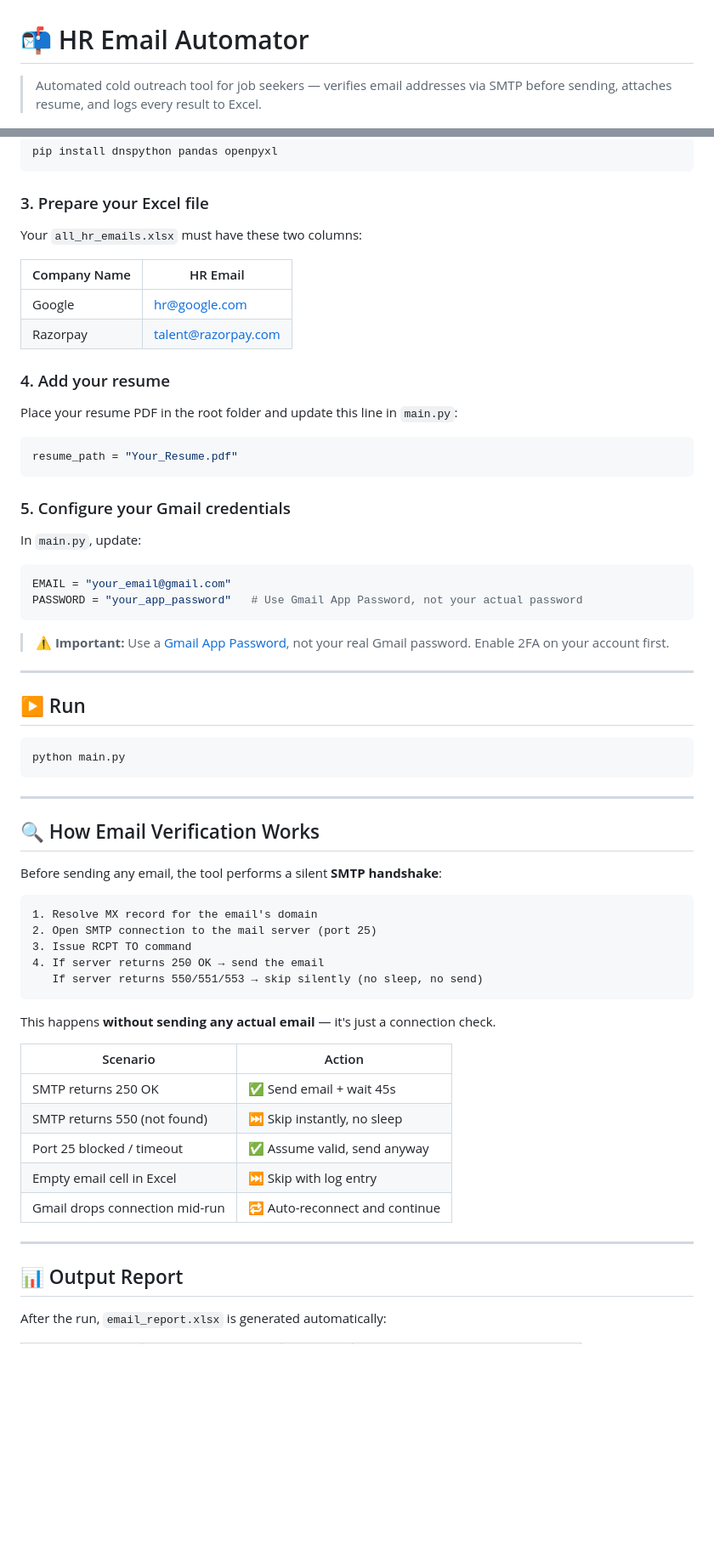
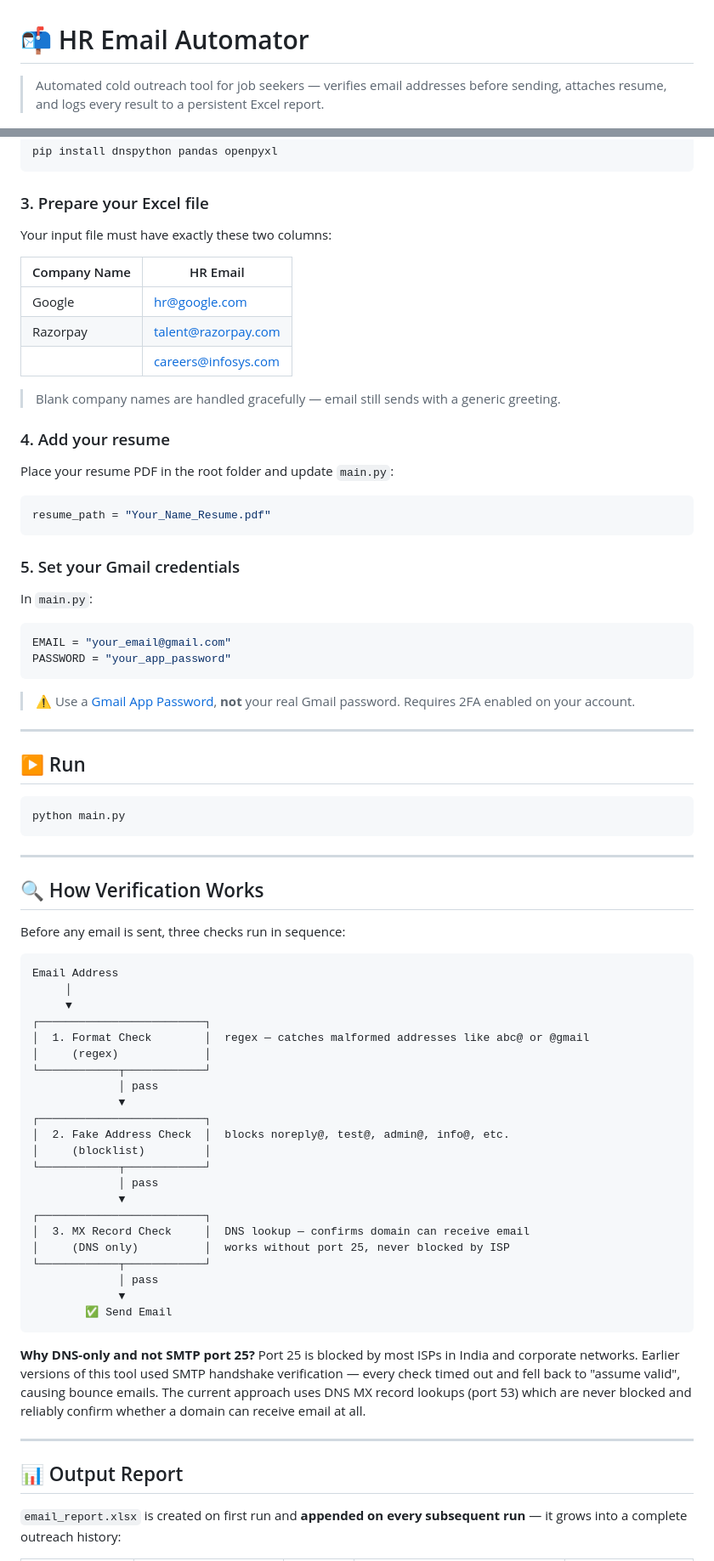
Before and after one commit to nishantmandil/hr-email-automator, a Markdown page: README.md, 2 parts joined by grey strips. Shown at 85% size. GitHub-like rendering; blank space fills up the shorter version.

Commit message:
Revise README for improved clarity and detail
Updated README to enhance clarity and detail about the tool's functionality and usage.

````diff
--- a/README.md
+++ b/README.md
@@ -1,4 +1,4 @@
 # 📬 HR Email Automator
 
-> Automated cold outreach tool for job seekers — verifies email addresses via SMTP before sending, attaches resume, and logs every result to Excel.
+> Automated cold outreach tool for job seekers — verifies email addresses before sending, attaches resume, and logs every result to a persistent Excel report.
 
@@ -55,31 +70,34 @@ pip install dnspython pandas openpyxl
 
 ### 3. Prepare your Excel file
 
-Your `all_hr_emails.xlsx` must have these two columns:
+Your input file must have exactly these two columns:
 
-| Company Name | HR Email              |
-|--------------|-----------------------|
-| Google       | hr@google.com         |
-| Razorpay     | talent@razorpay.com   |
+| Company Name | HR Email |
+|---|---|
+| Google | hr@google.com |
+| Razorpay | talent@razorpay.com |
+| | careers@infosys.com |
+
+> Blank company names are handled gracefully — email still sends with a generic greeting.
 
 ### 4. Add your resume
 
-Place your resume PDF in the root folder and update this line in `main.py`:
+Place your resume PDF in the root folder and update `main.py`:
 
 ```python
-resume_path = "Your_Resume.pdf"
+resume_path = "Your_Name_Resume.pdf"
 ```
 
-### 5. Configure your Gmail credentials
+### 5. Set your Gmail credentials
 
-In `main.py`, update:
+In `main.py`:
 
 ```python
 EMAIL = "your_email@gmail.com"
-PASSWORD = "your_app_password"   # Use Gmail App Password, not your actual password
+PASSWORD = "your_app_password"
 ```
 
-> ⚠️ **Important:** Use a [Gmail App Password](https://support.google.com/accounts/answer/185833), not your real Gmail password. Enable 2FA on your account first.
+> ⚠️ Use a [Gmail App Password](https://support.google.com/accounts/answer/185833), **not** your real Gmail password. Requires 2FA enabled on your account.
 
 ---
 
@@ -91,31 +109,41 @@ python main.py
 
 ---
 
-## 🔍 How Email Verification Works
+## 🔍 How Verification Works
 
-Before sending any email, the tool performs a silent **SMTP handshake**:
+Before any email is sent, three checks run in sequence:
 
 ```
-1. Resolve MX record for the email's domain
-2. Open SMTP connection to the mail server (port 25)
-3. Issue RCPT TO command
-4. If server returns 250 OK → send the email
-   If server returns 550/551/553 → skip silently (no sleep, no send)
+Email Address
+     │
+     ▼
+┌─────────────────────────┐
+│  1. Format Check        │  regex — catches malformed addresses like abc@ or @gmail
+│     (regex)             │
+└────────────┬────────────┘
+             │ pass
+             ▼
+┌─────────────────────────┐
+│  2. Fake Address Check  │  blocks noreply@, test@, admin@, info@, etc.
+│     (blocklist)         │
+└────────────┬────────────┘
+             │ pass
+             ▼
+┌─────────────────────────┐
+│  3. MX Record Check     │  DNS lookup — confirms domain can receive email
+│     (DNS only)          │  works without port 25, never blocked by ISP
+└────────────┬────────────┘
+             │ pass
+             ▼
+        ✅ Send Email
 ```
 
-This happens **without sending any actual email** — it's just a connection check.
-
-| Scenario | Action |
-|----------|--------|
-| SMTP returns 250 OK | ✅ Send email + wait 45s |
-| SMTP returns 550 (not found) | ⏭️ Skip instantly, no sleep |
-| Port 25 blocked / timeout | ✅ Assume valid, send anyway |
-| Empty email cell in Excel | ⏭️ Skip with log entry |
-| Gmail drops connection mid-run | 🔁 Auto-reconnect and continue |
+**Why DNS-only and not SMTP port 25?**
+Port 25 is blocked by most ISPs in India and corporate networks. Earlier versions of this tool used SMTP handshake verification — every check timed out and fell back to "assume valid", causing bounce emails. The current approach uses DNS MX record lookups (port 53) which are never blocked and reliably confirm whether a domain can receive email at all.
 
 ---
 
 ## 📊 Output Report
 
-After the run, `email_report.xlsx` is generated automatically:
+`email_report.xlsx` is created on first run and **appended on every subsequent run** — it grows into a complete outreach history:
 
````
Also changed, not shown: other parts of README.md (+59 -38 lines).
